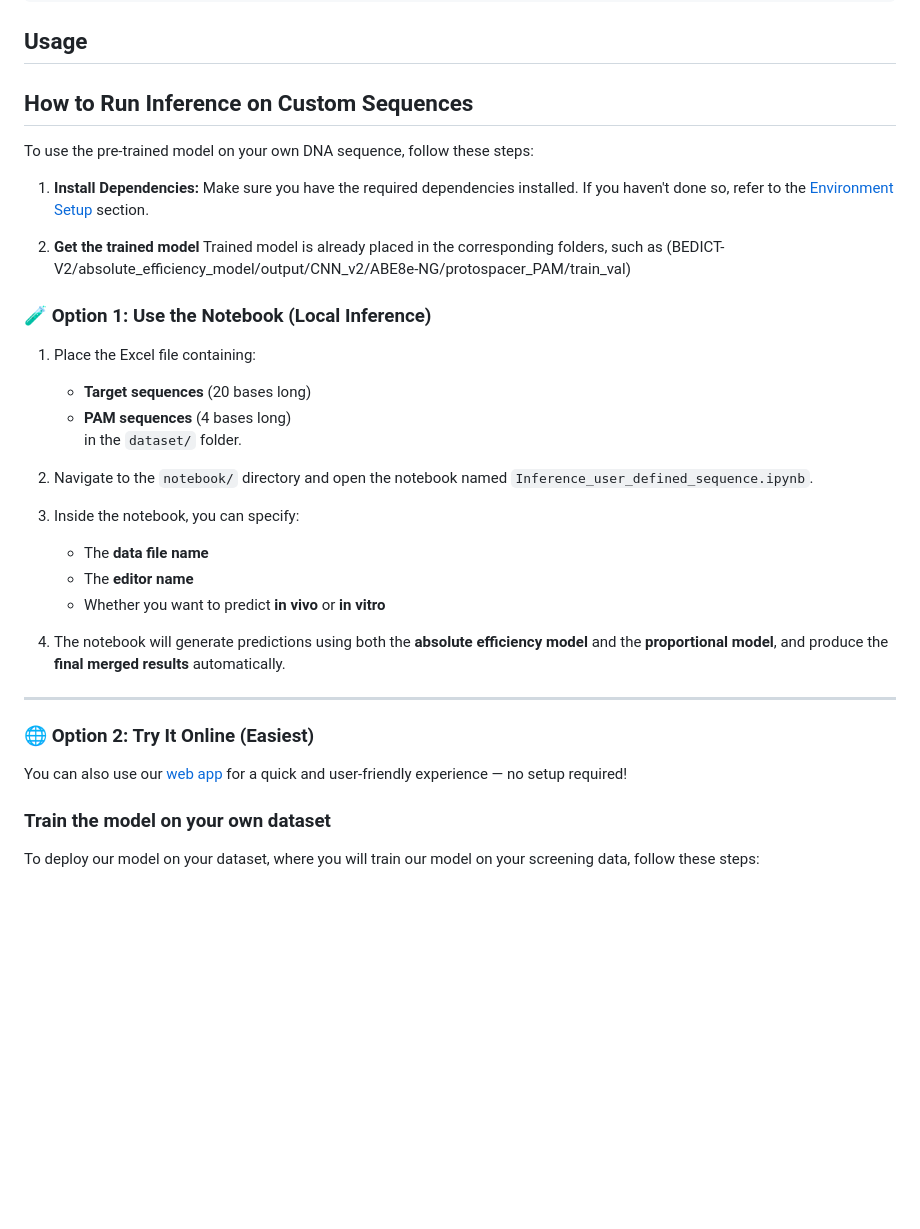
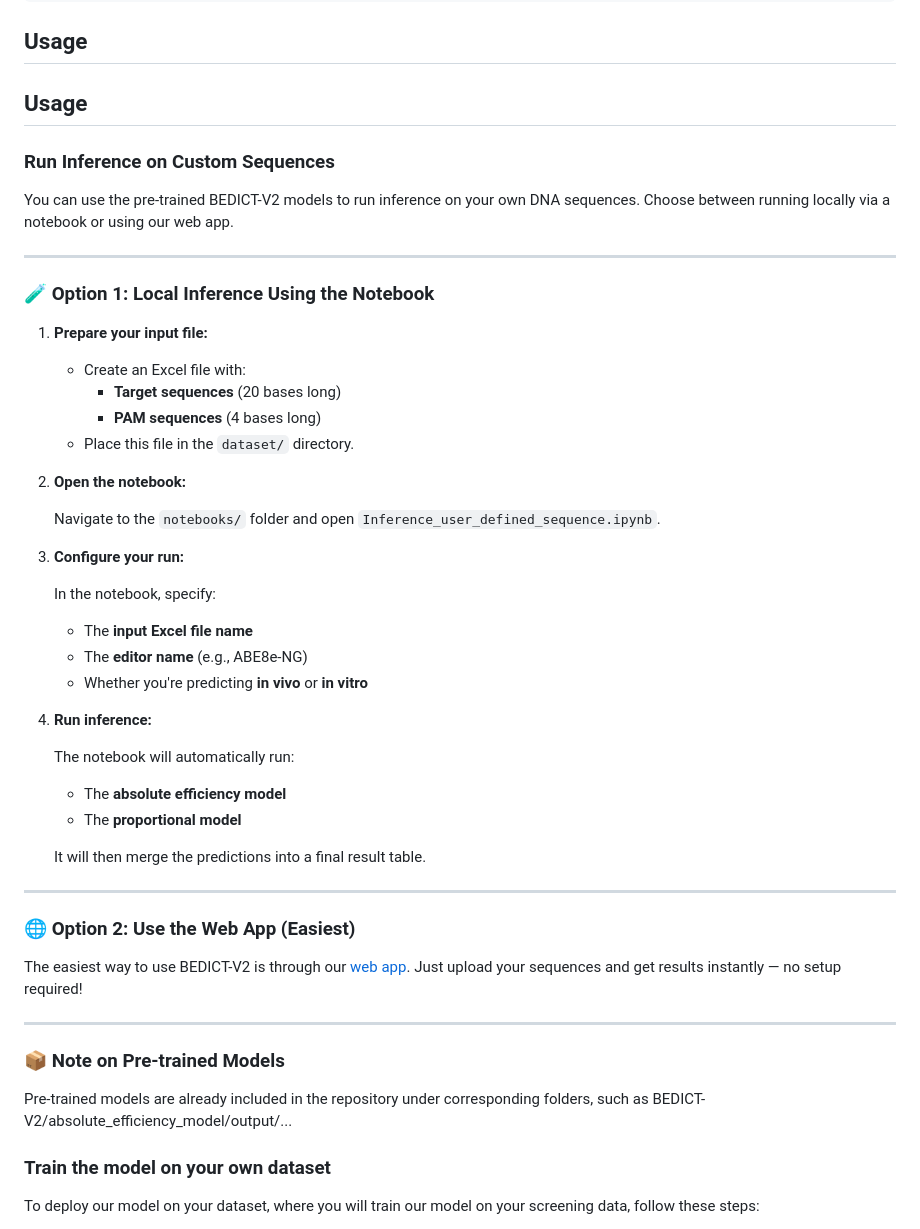
Before and after one commit to uzh-dqbm-cmi/BEDICT-V2, a Markdown page: README.md, the part around the change. Drawn GitHub-style; blank space fills up the shorter version.

Commit message:
adding isntruction for the user defined sequence inference

```diff
--- a/README.md
+++ b/README.md
@@ -78,38 +78,54 @@ pip install -r requirements.txt
 
 ## Usage
 
-## How to Run Inference on Custom Sequences
+## Usage
 
-To use the pre-trained model on your own DNA sequence, follow these steps:
+### Run Inference on Custom Sequences
 
-1. **Install Dependencies:**
-   Make sure you have the required dependencies installed. If you haven't done so, refer to the [Environment Setup](#environme:wq!nt-setup) section.
-
-2. **Get the trained model**
-   Trained model is already placed in the corresponding folders, such as (BEDICT-V2/absolute_efficiency_model/output/CNN_v2/ABE8e-NG/protospacer_PAM/train_val)
-
-
-### 🧪 Option 1: Use the Notebook (Local Inference)
-
-1. Place the Excel file containing:
-   - **Target sequences** (20 bases long)
-   - **PAM sequences** (4 bases long)
-   in the `dataset/` folder.
-
-2. Navigate to the `notebook/` directory and open the notebook named `Inference_user_defined_sequence.ipynb`.
-
-3. Inside the notebook, you can specify:
-   - The **data file name**
-   - The **editor name**
-   - Whether you want to predict **in vivo** or **in vitro**
-
-4. The notebook will generate predictions using both the **absolute efficiency model** and the **proportional model**, and produce the **final merged results** automatically.
+You can use the pre-trained BEDICT-V2 models to run inference on your own DNA sequences. Choose between running locally via a notebook or using our web app.
 
 ---
 
-### 🌐 Option 2: Try It Online (Easiest)
+### 🧪 Option 1: Local Inference Using the Notebook
 
-You can also use our [web app](https://go.bedict.app/) for a quick and user-friendly experience — no setup required!
+1. **Prepare your input file:**
+
+   - Create an Excel file with:
+     - **Target sequences** (20 bases long)
+     - **PAM sequences** (4 bases long)
+   - Place this file in the `dataset/` directory.
+
+2. **Open the notebook:**
+
+   Navigate to the `notebooks/` folder and open `Inference_user_defined_sequence.ipynb`.
+
+3. **Configure your run:**
+
+   In the notebook, specify:
+   - The **input Excel file name**
+   - The **editor name** (e.g., ABE8e-NG)
+   - Whether you're predicting **in vivo** or **in vitro**
+
+4. **Run inference:**
+
+   The notebook will automatically run:
+   - The **absolute efficiency model**
+   - The **proportional model**
+
+   It will then merge the predictions into a final result table.
+
+---
+
+### 🌐 Option 2: Use the Web App (Easiest)
+
+The easiest way to use BEDICT-V2 is through our [web app](https://go.bedict.app/). Just upload your sequences and get results instantly — no setup required!
+
+---
+
+### 📦 Note on Pre-trained Models
+
+Pre-trained models are already included in the repository under corresponding folders, such as BEDICT-V2/absolute_efficiency_model/output/...
+
 
 
 ### Train the model on your own dataset
```
